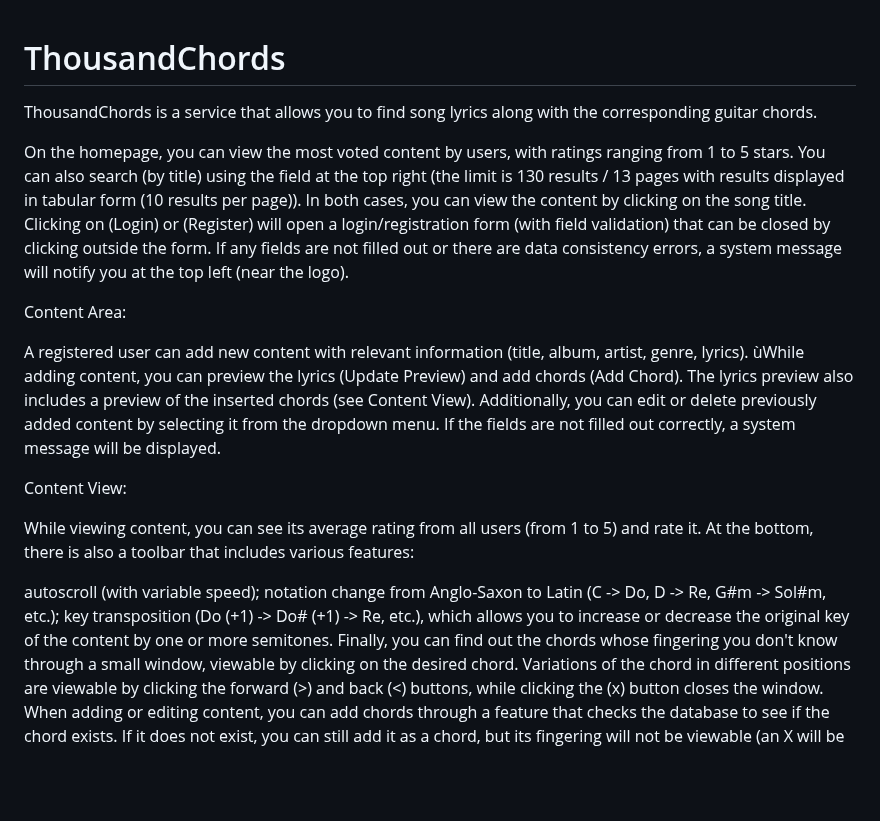
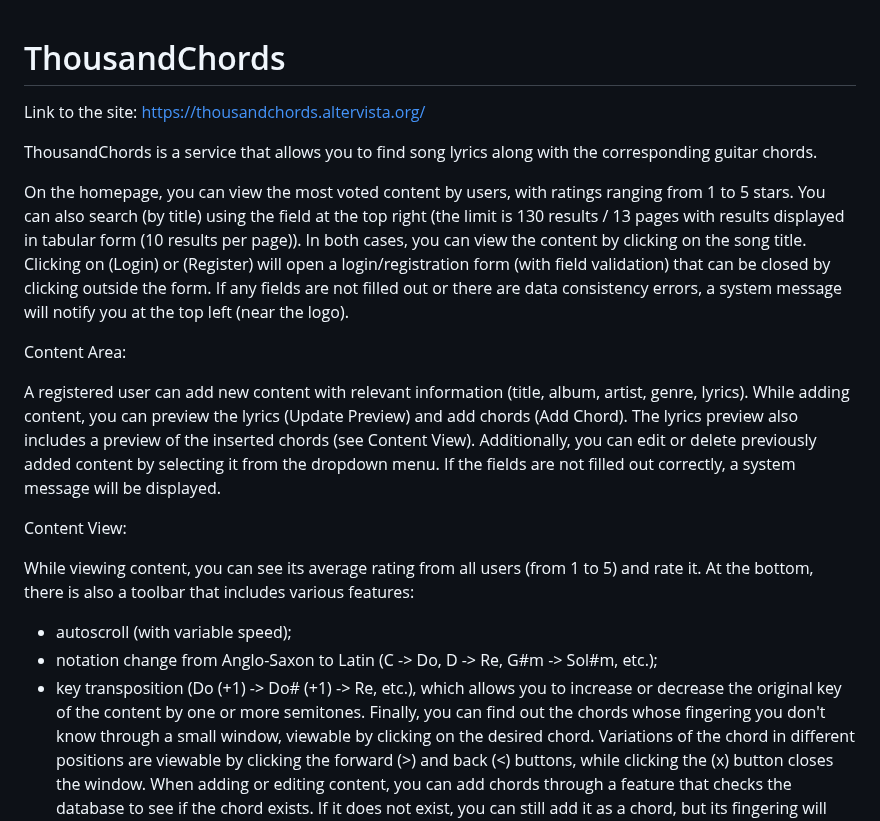
Before and after one commit to dario-antonio-lassoni/thousandchords, a Markdown page: README.md, the part around the change. Rendered like a GitHub page; blank space fills up the shorter version.

```diff
--- a/README.md
+++ b/README.md
@@ -1,20 +1,29 @@
 # ThousandChords
+
+Link to the site: https://thousandchords.altervista.org/
 
 ThousandChords is a service that allows you to find song lyrics along with the corresponding guitar chords.
 
-On the homepage, you can view the most voted content by users, with ratings ranging from 1 to 5 stars. You can also search (by title) using the field at the top right (the limit is 130 results / 13 pages with results displayed in tabular form (10 results per page)). In both cases, you can view the content by clicking on the song title. Clicking on (Login) or (Register) will open a login/registration form (with field validation) that can be closed by clicking outside the form. If any fields are not filled out or there are data consistency errors, a system message will notify you at the top left (near the logo).
+On the homepage, you can view the most voted content by users, with ratings ranging from 1 to 5 stars.
+You can also search (by title) using the field at the top right (the limit is 130 results / 13 pages with results displayed in tabular form (10 results per page)).
+In both cases, you can view the content by clicking on the song title. Clicking on (Login) or (Register) will open a login/registration form (with field validation)
+that can be closed by clicking outside the form. If any fields are not filled out or there are data consistency errors, a system message will notify you at the top left (near the logo).
 
 Content Area:
 
-A registered user can add new content with relevant information (title, album, artist, genre, lyrics). ùWhile adding content, you can preview the lyrics (Update Preview) and add chords (Add Chord). The lyrics preview also includes a preview of the inserted chords (see Content View). Additionally, you can edit or delete previously added content by selecting it from the dropdown menu. If the fields are not filled out correctly, a system message will be displayed.
+A registered user can add new content with relevant information (title, album, artist, genre, lyrics).
+While adding content, you can preview the lyrics (Update Preview) and add chords (Add Chord).
+The lyrics preview also includes a preview of the inserted chords (see Content View).
+Additionally, you can edit or delete previously added content by selecting it from the dropdown menu.
+If the fields are not filled out correctly, a system message will be displayed.
 
 Content View:
 
-While viewing content, you can see its average rating from all users (from 1 to 5) and rate it. At the bottom, there is also a toolbar that includes various features:
-
-autoscroll (with variable speed);
-notation change from Anglo-Saxon to Latin (C -> Do, D -> Re, G#m -> Sol#m, etc.);
-key transposition (Do (+1) -> Do# (+1) -> Re, etc.), which allows you to increase or decrease the original key of the content by one or more semitones.
+While viewing content, you can see its average rating from all users (from 1 to 5) and rate it.
+At the bottom, there is also a toolbar that includes various features:
+- autoscroll (with variable speed);
+- notation change from Anglo-Saxon to Latin (C -> Do, D -> Re, G#m -> Sol#m, etc.);
+- key transposition (Do (+1) -> Do# (+1) -> Re, etc.), which allows you to increase or decrease the original key of the content by one or more semitones.
 Finally, you can find out the chords whose fingering you don't know through a small window, viewable by clicking on the desired chord. Variations of the chord in different positions are viewable by clicking the forward (>) and back (<) buttons, while clicking the (x) button closes the window. When adding or editing content, you can add chords through a feature that checks the database to see if the chord exists. If it does not exist, you can still add it as a chord, but its fingering will not be viewable (an X will be shown on the image).
 The versioning system allows distinguishing different versions of content uploaded by the same user. If you try to add previously created content (title, album, artist, and genre same as before), a new content item will be created but with a different version. Note that versions are tied to individual users, so if the same content is uploaded by different users, the version number may coincide.
 
```
